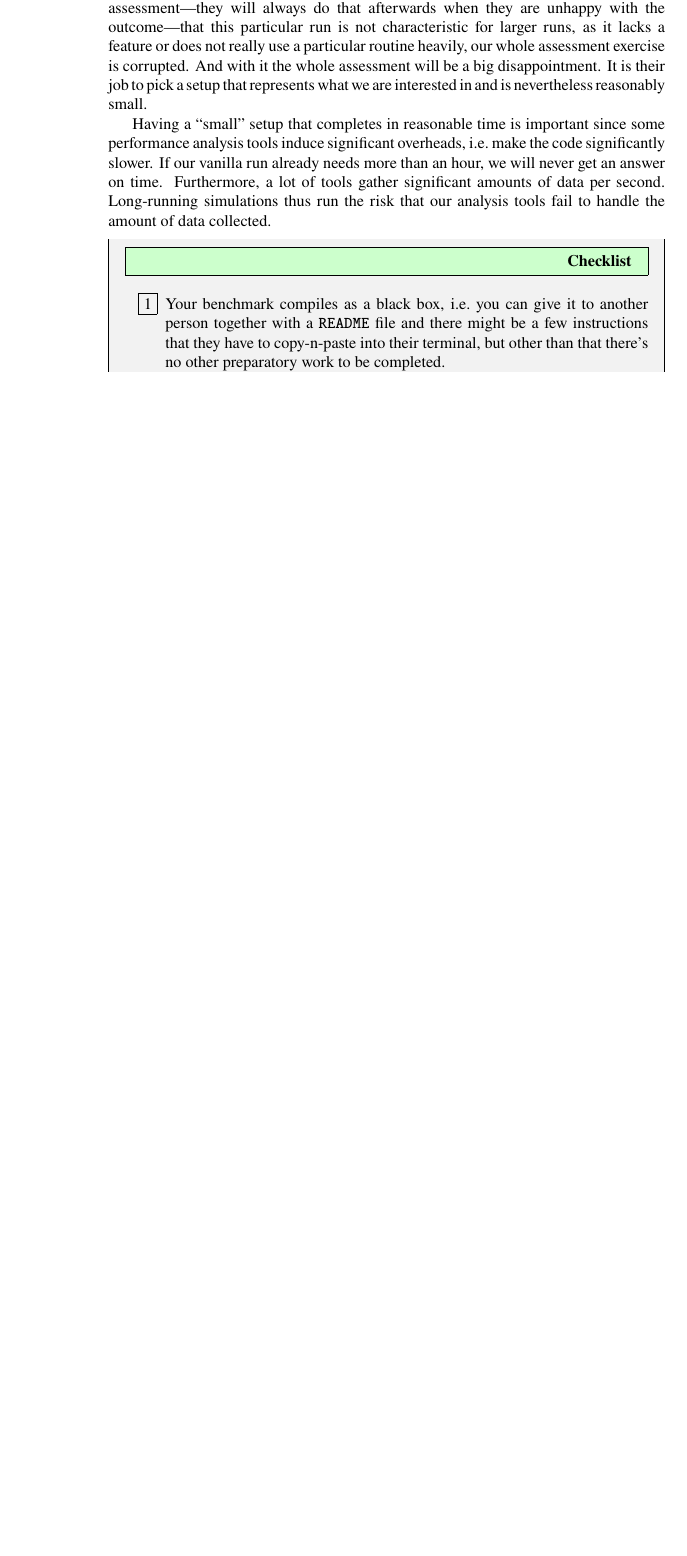
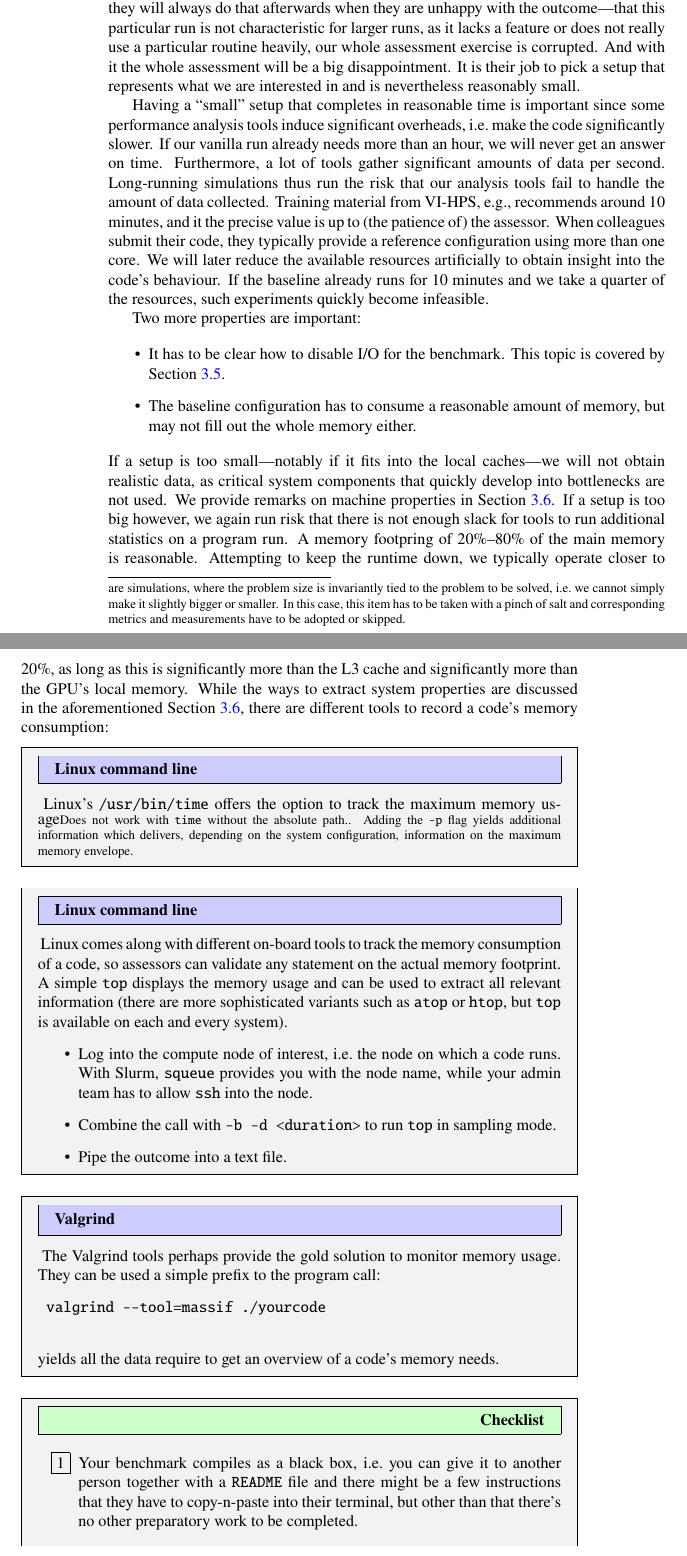
Before and after one commit to SHAREing-DRI/Performance-Assessment-Guidebook, a LaTeX thesis (main.tex, which reads definitions.tex, preparation/benchmarks.tex): part of page 22 of 70 before the commit and two parts of pages 22 and 23 of 72 after it, the two joined at a grey line, cut so that both start at the same text, the shorter picture padded with empty space. Compiled offline with pdfLaTeX.

Commit message:
Added something on memory consumption

```diff
--- a/definitions.tex
+++ b/definitions.tex
@@ -16,6 +16,7 @@
 \newcommand{\scalasca}      {scalasca}
 \newcommand{\slurm}         {Slurm}
 \newcommand{\vtune}         {VTune}
+\newcommand{\valgrind}      {Valgrind}
 
 \newenvironment{instructions}[1]
   {\begin{mdframed}[backgroundcolor=gray!10]
--- a/preparation/benchmarks.tex
+++ b/preparation/benchmarks.tex
@@ -13,0 +14,5 @@ There has to be one well-defined benchmark. If we are given a set of
+   For classic PDE solvers or molecular dynamcis simulations, this is easy:
+   you increase or decrease the mesh points or particles, respectively.
+   For AI workloads, we can manipulate batch sizes for example.
+   There are simulations, where the problem size is invariantly tied to the problem to be solved, i.e.~we cannot simply make it slightly bigger or smaller.
+   In this case, this item has to be taken with a pinch of salt and corresponding metrics and measurements have to be adopted or skipped.
@@ -30,6 +31,6 @@ It is this metric that we will start from in the next steps.
 
 
-However, if domain experts tell us afterwards, i.e.~after we have completed our assessment---they will always do that afterwards
+If domain experts tell us afterwards, i.e.~after we have completed our assessment---they will always do that afterwards
     when they are unhappy with the outcome---that this particular run is not
     characteristic for larger runs, as it lacks a feature or does not really use a particular routine
     heavily, our whole assessment exercise is corrupted.
@@ -43,6 +44,55 @@ Having a ``small'' setup that completes in reasonable time is important since so
     answer on time. Furthermore, a lot of tools gather significant amounts of
     data per second. Long-running simulations thus run the risk that our analysis
     tools fail to handle the amount of data collected.
+Training material from VI-HPS, e.g., recommends around 10 minutes, and it the precise value is up to (the patience of) the assessor.
+When colleagues submit their code, they typically provide a reference configuration using more than one core.
+We will later reduce the available resources artificially to obtain insight into the code's behaviour.
+If the baseline already runs for 10 minutes and we take a quarter of the resources, such experiments quickly become infeasible.
+
+
+Two more properties are important:
+
+
+\begin{itemize}
+  \item It has to be clear how to disable I/O for the benchmark. This topic is covered by Section~\ref{section:preparation:io}.
+  \item The baseline configuration has to consume a reasonable amount of memory, but may not fill out the whole memory either.
+\end{itemize}
+
+
+\noindent
+If a setup is too small---notably if it fits into the local caches---we will not obtain realistic data, as critical system components that quickly develop into bottlenecks are not used.
+We provide remarks on machine properties in Section~\ref{section:preparation:machine}.
+If a setup is too big however, we again run risk that there is not enough slack for tools to run additional statistics on a program run.
+A memory footpring of 20\%--80\% of the main memory is reasonable.
+Attempting to keep the runtime down, we typically operate closer to 20\%, as long as this is significantly more than the L3 cache and significantly more than the GPU's local memory.
+While the ways to extract system properties are discussed in the aforementioned Section~\ref{section:preparation:machine}, there are different tools to record a code's memory consumption:
+
+
+\begin{instructions}{\linux}
+ Linux's \texttt{/usr/bin/time} offers the option to track the maximum memory usage\footnotesize{Does not work with \texttt{time} without the absolute path.}.
+ Adding the \texttt{-p} flag yields additional information which delivers, depending on the system configuration, information on the maximum memory envelope.
+\end{instructions}
+
+
+\begin{instructions}{\linux}
+ Linux comes along with different on-board tools to track the memory consumption of a code, so assessors can validate any statement on the actual memory footprint.
+ A simple \texttt{top} displays the memory usage and can be used to extract all relevant information (there are more sophisticated variants such as \texttt{atop} or \texttt{htop}, but \texttt{top} is available on each and every system).
+ \begin{itemize}
+   \item Log into the compute node of interest, i.e.~the node on which a code runs. With \slurm, \texttt{squeue} provides you with the node name, while your admin team has to allow \texttt{ssh} into the node.
+   \item Combine the call with \texttt{-b -d <duration>} to run \texttt{top} in sampling mode.
+   \item Pipe the outcome into a text file.
+ \end{itemize}
+\end{instructions}
+
+
+\begin{instructions}{\valgrind}
+ The \valgrind~tools perhaps provide the gold solution to monitor memory usage.
+ They can be used a simple prefix to the program call:
+ \begin{verbatim}
+ valgrind --tool=massif ./yourcode
+ \end{verbatim}
+ yields all the data require to get an overview of a code's memory needs.
+\end{instructions}
 
 
 \begin{checklist}
```
Also changed, not shown: preparation/complexity.tex (+8 -0 lines), preparation/preparation.tex (+3 -3 lines), preparation/benchmarks.tex (22 more changed lines).
